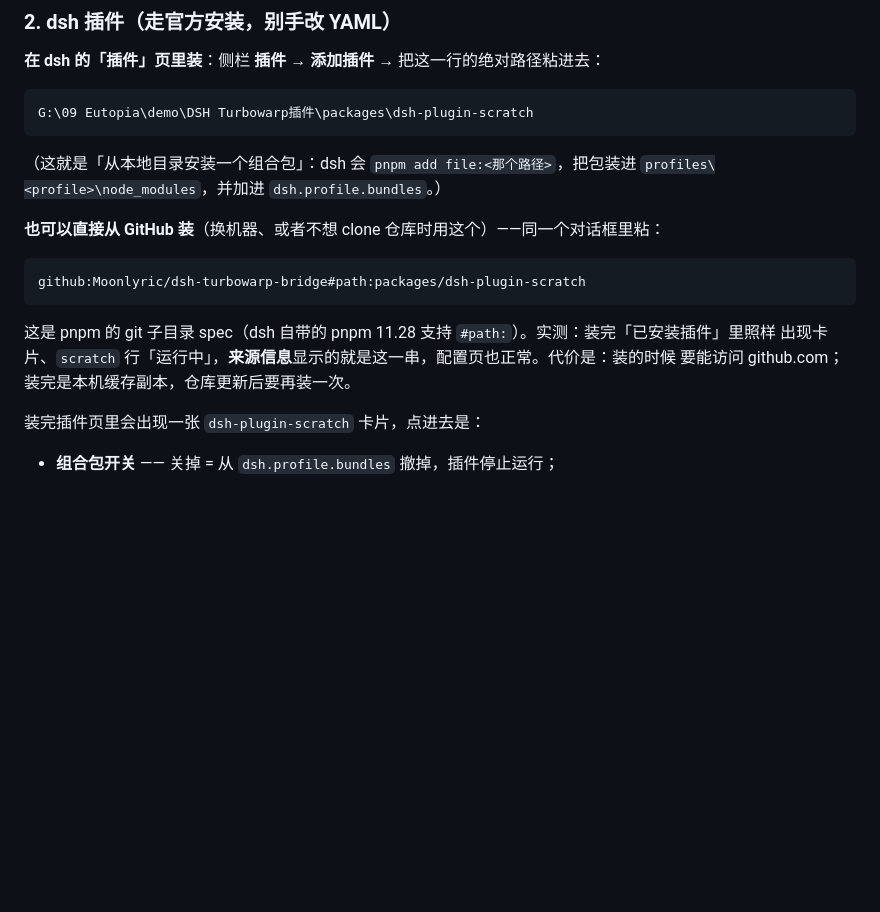
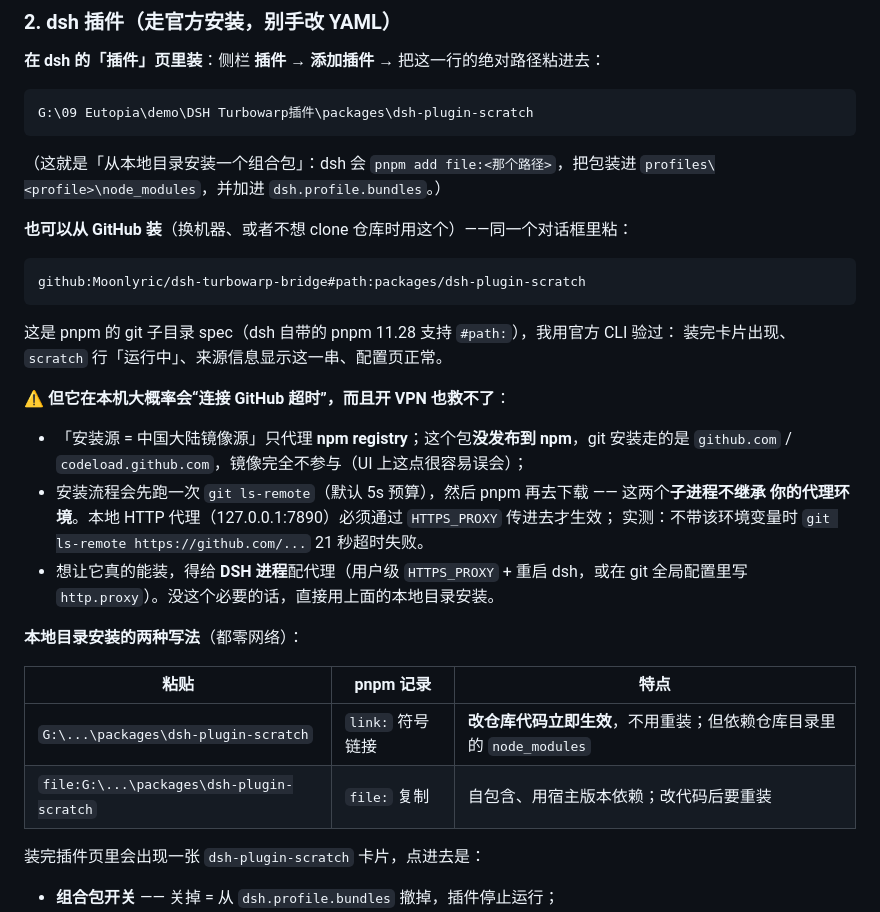
Before and after one commit to Moonlyric/dsh-turbowarp-bridge, a Markdown page: README.md, the part around the change. Drawn GitHub-style; blank space fills up the shorter version.

Commit message:
文档：GitHub 安装在本机会超时（镜像不管 git、子进程不继承代理）+ 本地目录两种写法

````diff
--- a/README.md
+++ b/README.md
@@ -87,15 +87,30 @@ G:\09 Eutopia\demo\DSH Turbowarp插件\packages\dsh-plugin-scratch
 （这就是「从本地目录安装一个组合包」：dsh 会 `pnpm add file:<那个路径>`，把包装进
 `profiles\<profile>\node_modules`，并加进 `dsh.profile.bundles`。）
 
-**也可以直接从 GitHub 装**（换机器、或者不想 clone 仓库时用这个）——同一个对话框里粘：
+**也可以从 GitHub 装**（换机器、或者不想 clone 仓库时用这个）——同一个对话框里粘：
 
 ```
 github:Moonlyric/dsh-turbowarp-bridge#path:packages/dsh-plugin-scratch
 ```
 
-这是 pnpm 的 git 子目录 spec（dsh 自带的 pnpm 11.28 支持 `#path:`）。实测：装完「已安装插件」里照样
-出现卡片、`scratch` 行「运行中」，**来源信息**显示的就是这一串，配置页也正常。代价是：装的时候
-要能访问 github.com；装完是本机缓存副本，仓库更新后要再装一次。
+这是 pnpm 的 git 子目录 spec（dsh 自带的 pnpm 11.28 支持 `#path:`），我用官方 CLI 验过：
+装完卡片出现、`scratch` 行「运行中」、来源信息显示这一串、配置页正常。
+
+⚠️ **但它在本机大概率会“连接 GitHub 超时”，而且开 VPN 也救不了**：
+- 「安装源 = 中国大陆镜像源」只代理 **npm registry**；这个包**没发布到 npm**，git 安装走的是
+  `github.com` / `codeload.github.com`，镜像完全不参与（UI 上这点很容易误会）；
+- 安装流程会先跑一次 `git ls-remote`（默认 5s 预算），然后 pnpm 再去下载 —— 这两个**子进程不继承
+  你的代理环境**。本地 HTTP 代理（127.0.0.1:7890）必须通过 `HTTPS_PROXY` 传进去才生效；
+  实测：不带该环境变量时 `git ls-remote https://github.com/...` 21 秒超时失败。
+- 想让它真的能装，得给 **DSH 进程**配代理（用户级 `HTTPS_PROXY` + 重启 dsh，或在 git 全局配置里写
+  `http.proxy`）。没这个必要的话，直接用上面的本地目录安装。
+
+**本地目录安装的两种写法**（都零网络）：
+
+| 粘贴 | pnpm 记录 | 特点 |
+|---|---|---|
+| `G:\...\packages\dsh-plugin-scratch` | `link:` 符号链接 | **改仓库代码立即生效**，不用重装；但依赖仓库目录里的 `node_modules` |
+| `file:G:\...\packages\dsh-plugin-scratch` | `file:` 复制 | 自包含、用宿主版本依赖；改代码后要重装 |
 
 装完插件页里会出现一张 `dsh-plugin-scratch` 卡片，点进去是：
 
````
Also changed, not shown: packages/dsh-plugin-scratch/README.md (+12 -2 lines), 验收清单.md (+5 -4 lines).
